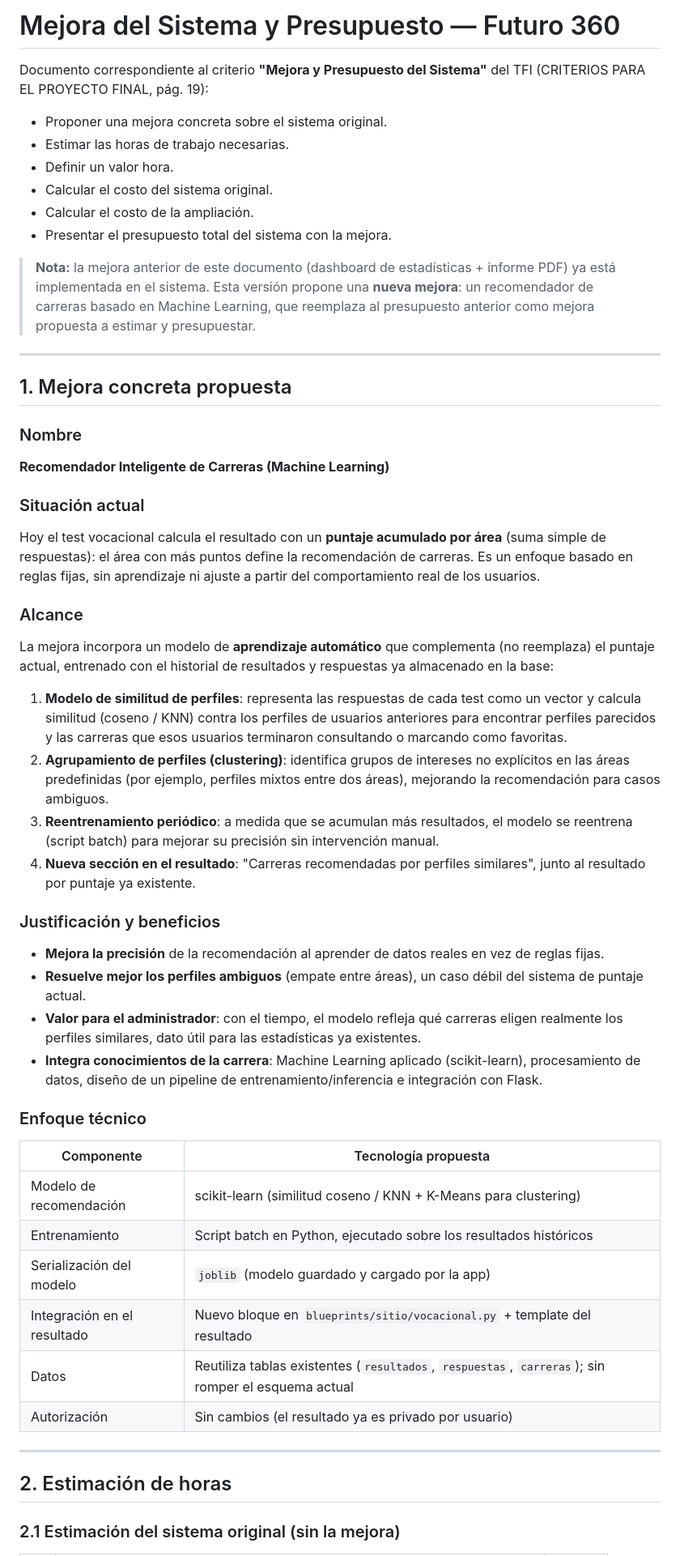
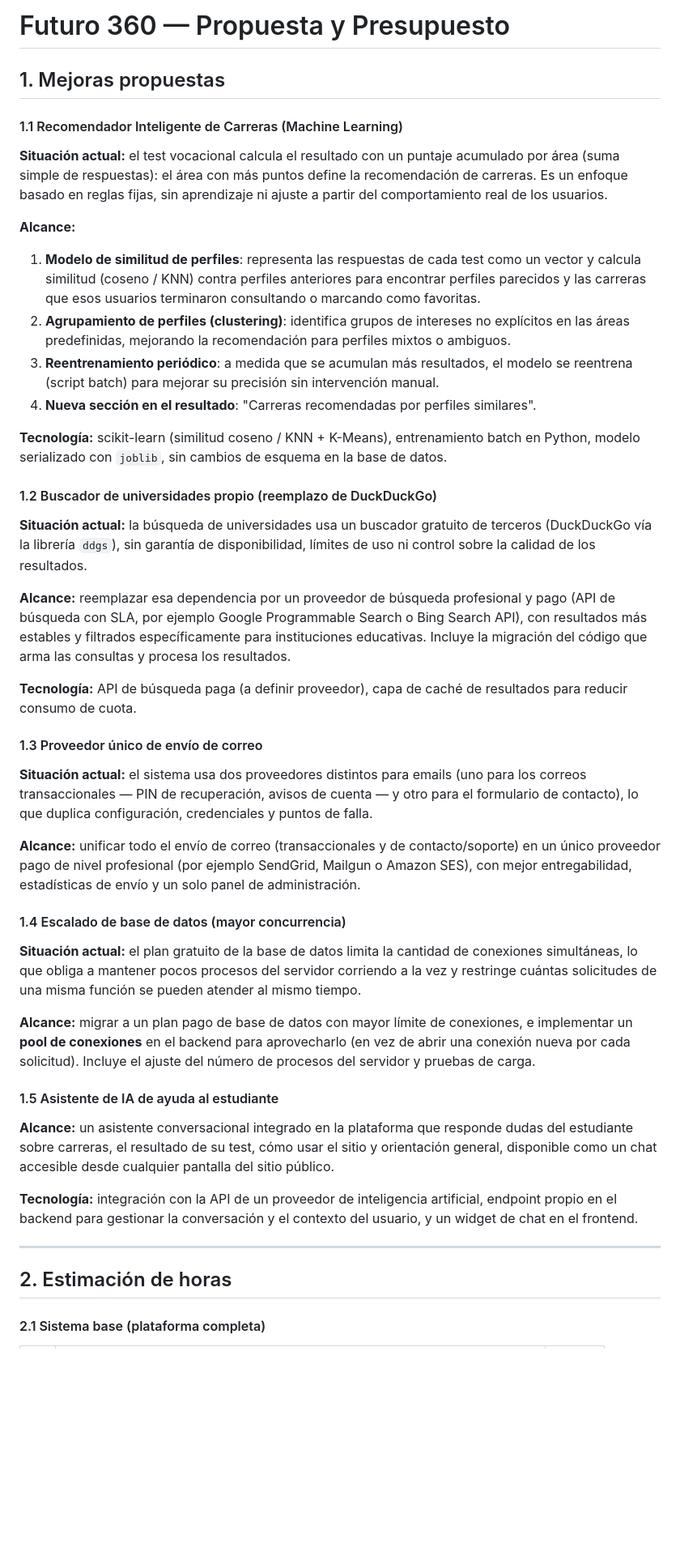
Before and after one commit to faabru/Futuro-360, a Markdown page: docs/mejora_y_presupuesto.md, the part around one of its changes. Shown at 81% size. Rendered like a GitHub page; blank space fills up the shorter version.

Commit message:
docs: ajustes de documentación (presupuesto/mejoras y modelo de datos)

```diff
--- a/docs/mejora_y_presupuesto.md
+++ b/docs/mejora_y_presupuesto.md
@@ -1,71 +1,48 @@
-# Mejora del Sistema y Presupuesto — Futuro 360
+# Futuro 360 — Propuesta y Presupuesto
 
-Documento correspondiente al criterio **"Mejora y Presupuesto del Sistema"** del TFI (CRITERIOS
-PARA EL PROYECTO FINAL, pág. 19):
+## 1. Mejoras propuestas
 
-- Proponer una mejora concreta sobre el sistema original.
-- Estimar las horas de trabajo necesarias.
-- Definir un valor hora.
-- Calcular el costo del sistema original.
-- Calcular el costo de la ampliación.
-- Presentar el presupuesto total del sistema con la mejora.
+#### 1.1 Recomendador Inteligente de Carreras (Machine Learning)
 
-> **Nota:** la mejora anterior de este documento (dashboard de estadísticas + informe PDF) ya
-> está implementada en el sistema. Esta versión propone una **nueva mejora**: un recomendador
-> de carreras basado en Machine Learning, que reemplaza al presupuesto anterior como mejora
-> propuesta a estimar y presupuestar.
+**Situación actual:** el test vocacional calcula el resultado con un puntaje acumulado por área (suma simple de respuestas): el área con más puntos define la recomendación de carreras. Es un enfoque basado en reglas fijas, sin aprendizaje ni ajuste a partir del comportamiento real de los usuarios.
 
----
+**Alcance:**
+1. **Modelo de similitud de perfiles**: representa las respuestas de cada test como un vector y calcula similitud (coseno / KNN) contra perfiles anteriores para encontrar perfiles parecidos y las carreras que esos usuarios terminaron consultando o marcando como favoritas.
+2. **Agrupamiento de perfiles (clustering)**: identifica grupos de intereses no explícitos en las áreas predefinidas, mejorando la recomendación para perfiles mixtos o ambiguos.
+3. **Reentrenamiento periódico**: a medida que se acumulan más resultados, el modelo se reentrena (script batch) para mejorar su precisión sin intervención manual.
+4. **Nueva sección en el resultado**: "Carreras recomendadas por perfiles similares".
 
-## 1. Mejora concreta propuesta
+**Tecnología:** scikit-learn (similitud coseno / KNN + K-Means), entrenamiento batch en Python, modelo serializado con `joblib`, sin cambios de esquema en la base de datos.
 
-### Nombre
-**Recomendador Inteligente de Carreras (Machine Learning)**
+#### 1.2 Buscador de universidades propio (reemplazo de DuckDuckGo)
 
-### Situación actual
-Hoy el test vocacional calcula el resultado con un **puntaje acumulado por área** (suma simple de
-respuestas): el área con más puntos define la recomendación de carreras. Es un enfoque basado en
-reglas fijas, sin aprendizaje ni ajuste a partir del comportamiento real de los usuarios.
+**Situación actual:** la búsqueda de universidades usa un buscador gratuito de terceros (DuckDuckGo vía la librería `ddgs`), sin garantía de disponibilidad, límites de uso ni control sobre la calidad de los resultados.
 
-### Alcance
-La mejora incorpora un modelo de **aprendizaje automático** que complementa (no reemplaza) el
-puntaje actual, entrenado con el historial de resultados y respuestas ya almacenado en la base:
+**Alcance:** reemplazar esa dependencia por un proveedor de búsqueda profesional y pago (API de búsqueda con SLA, por ejemplo Google Programmable Search o Bing Search API), con resultados más estables y filtrados específicamente para instituciones educativas. Incluye la migración del código que arma las consultas y procesa los resultados.
 
-1. **Modelo de similitud de perfiles**: representa las respuestas de cada test como un vector y
-   calcula similitud (coseno / KNN) contra los perfiles de usuarios anteriores para encontrar
-   perfiles parecidos y las carreras que esos usuarios terminaron consultando o marcando como
-   favoritas.
-2. **Agrupamiento de perfiles (clustering)**: identifica grupos de intereses no explícitos en las
-   áreas predefinidas (por ejemplo, perfiles mixtos entre dos áreas), mejorando la recomendación
-   para casos ambiguos.
-3. **Reentrenamiento periódico**: a medida que se acumulan más resultados, el modelo se
-   reentrena (script batch) para mejorar su precisión sin intervención manual.
-4. **Nueva sección en el resultado**: "Carreras recomendadas por perfiles similares", junto al
-   resultado por puntaje ya existente.
+**Tecnología:** API de búsqueda paga (a definir proveedor), capa de caché de resultados para reducir consumo de cuota.
 
-### Justificación y beneficios
-- **Mejora la precisión** de la recomendación al aprender de datos reales en vez de reglas fijas.
-- **Resuelve mejor los perfiles ambiguos** (empate entre áreas), un caso débil del sistema de
-  puntaje actual.
-- **Valor para el administrador**: con el tiempo, el modelo refleja qué carreras eligen
-  realmente los perfiles similares, dato útil para las estadísticas ya existentes.
-- **Integra conocimientos de la carrera**: Machine Learning aplicado (scikit-learn), procesamiento
-  de datos, diseño de un pipeline de entrenamiento/inferencia e integración con Flask.
+#### 1.3 Proveedor único de envío de correo
 
-### Enfoque técnico
+**Situación actual:** el sistema usa dos proveedores distintos para emails (uno para los correos transaccionales — PIN de recuperación, avisos de cuenta — y otro para el formulario de contacto), lo que duplica configuración, credenciales y puntos de falla.
 
-|          Componente          |                          Tecnología propuesta                          |
-|-------------------------------|--------------------------------------------------------------------------|
-| Modelo de recomendación       | scikit-learn (similitud coseno / KNN + K-Means para clustering)          |
-| Entrenamiento                 | Script batch en Python, ejecutado sobre los resultados históricos        |
-| Serialización del modelo      | `joblib` (modelo guardado y cargado por la app)                          |
-| Integración en el resultado   | Nuevo bloque en `blueprints/sitio/vocacional.py` + template del resultado|
-| Datos                         | Reutiliza tablas existentes (`resultados`, `respuestas`, `carreras`); sin romper el esquema actual |
-| Autorización                  | Sin cambios (el resultado ya es privado por usuario)                     |
+**Alcance:** unificar todo el envío de correo (transaccionales y de contacto/soporte) en un único proveedor pago de nivel profesional (por ejemplo SendGrid, Mailgun o Amazon SES), con mejor entregabilidad, estadísticas de envío y un solo panel de administración.
+
+#### 1.4 Escalado de base de datos (mayor concurrencia)
+
+**Situación actual:** el plan gratuito de la base de datos limita la cantidad de conexiones simultáneas, lo que obliga a mantener pocos procesos del servidor corriendo a la vez y restringe cuántas solicitudes de una misma función se pueden atender al mismo tiempo.
+
+**Alcance:** migrar a un plan pago de base de datos con mayor límite de conexiones, e implementar un **pool de conexiones** en el backend para aprovecharlo (en vez de abrir una conexión nueva por cada solicitud). Incluye el ajuste del número de procesos del servidor y pruebas de carga.
+
+#### 1.5 Asistente de IA de ayuda al estudiante
+
+**Alcance:** un asistente conversacional integrado en la plataforma que responde dudas del estudiante sobre carreras, el resultado de su test, cómo usar el sitio y orientación general, disponible como un chat accesible desde cualquier pantalla del sitio público.
+
+**Tecnología:** integración con la API de un proveedor de inteligencia artificial, endpoint propio en el backend para gestionar la conversación y el contexto del usuario, y un widget de chat en el frontend.
 
 ---
 
 ## 2. Estimación de horas
 
-### 2.1 Estimación del sistema original (sin la mejora)
+#### 2.1 Sistema base (plataforma completa)
 
```
Also changed, not shown: other parts of docs/mejora_y_presupuesto.md (+99 -49 lines), docs/modelo_datos.md (+8 -8 lines).
